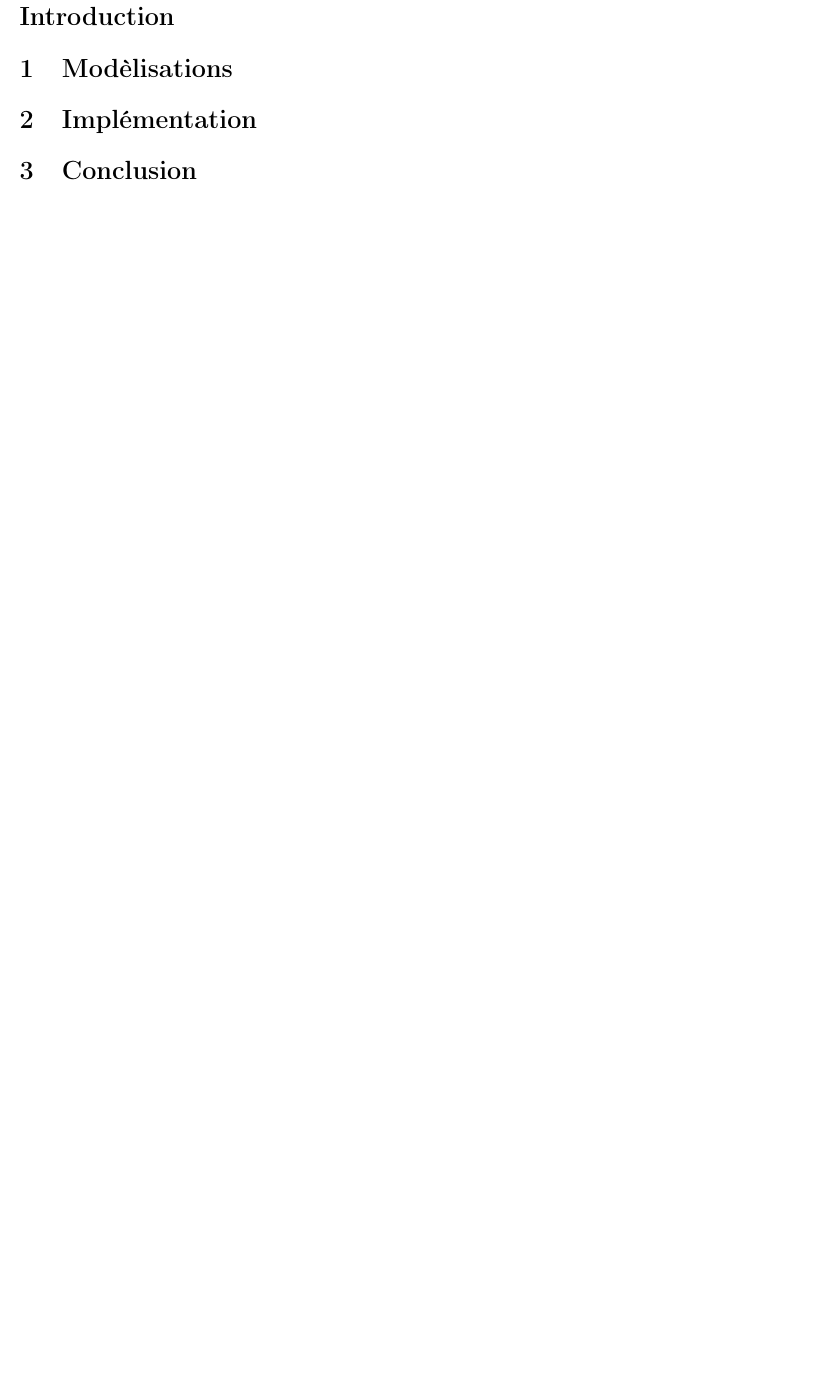
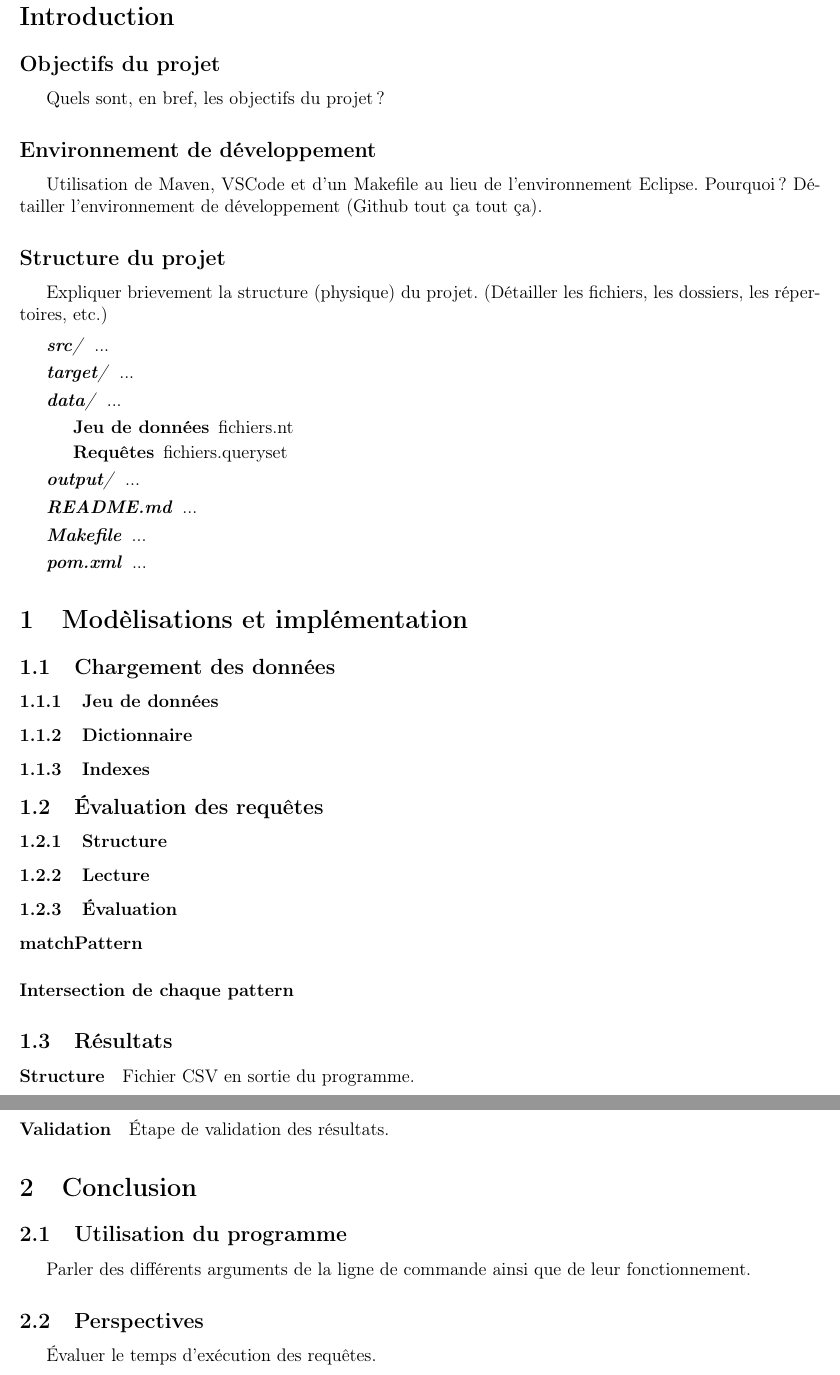
Before and after one commit to chakibreds/mtq_moteur_sparql, a LaTeX document (rapport/interrogation/rapport.tex): part of page 2 of 2 before the commit and two parts of pages 2 and 3 of 3 after it, the two joined at a grey line, cut so that both start at the same text, the shorter picture padded with empty space. Compiled offline with pdfLaTeX.

Commit message:
Structuration du rapport

```diff
--- a/rapport/interrogation/rapport.tex
+++ b/rapport/interrogation/rapport.tex
@@ -40,9 +40,73 @@ Kezzoul Massili
 
 \section*{Introduction}
 
-\section{Modèlisations}
+\subsection*{Objectifs du projet}
 
-\section{Implémentation}
+Quels sont, en bref, les objectifs du projet ?
+
+\subsection*{Environnement de développement}
+
+Utilisation de Maven, VSCode et d'un Makefile au lieu de l'environnement Eclipse. Pourquoi ?
+Détailler l'environnement de développement (Github tout ça tout ça).
+
+\subsection*{Structure du projet}
+
+Expliquer brievement la structure (physique) du projet. (Détailler les fichiers, les dossiers, les répertoires, etc.)
+
+\begin{description}
+	\item[\textit{src/}] ...
+	\item[\textit{target/}] ...
+	\item[\textit{data/}] ...
+	\begin{description}
+		\item[Jeu de données] fichiers.nt
+		\item[Requêtes] fichiers.queryset
+	\end{description}
+		\item[\textit{output/}] ...
+		\item[\textit{README.md}] ...
+		\item[\textit{Makefile}] ...
+		\item[\textit{pom.xml}] ...
+\end{description}
+
+\section{Modèlisations et implémentation}
+
+\subsection{Chargement des données}
+
+\subsubsection{Jeu de données}
+
+\subsubsection{Dictionnaire}
+
+\subsubsection{Indexes}
+
+\subsection{Évaluation des requêtes}
+
+\subsubsection{Structure}
+
+\subsubsection{Lecture}
+
+\subsubsection{Évaluation}
+
+\paragraph{matchPattern}
+
+\paragraph{Intersection de chaque pattern}
+
+\subsection{Résultats}
+
+\paragraph{Structure}
+
+Fichier CSV en sortie du programme.
+
+\paragraph{Validation}
+
+Étape de validation des résultats.
 
 \section{Conclusion}
+
+\subsection{Utilisation du programme}
+
+Parler des différents arguments de la ligne de commande ainsi que de leur fonctionnement.
+
+\subsection{Perspectives}
+
+Évaluer le temps d'exécution des requêtes.
+
 \end{document}
```
Also changed, not shown: Makefile, rapport/interrogation/rapport.pdf, rapport/interrogation/rapport.tex (2 more changed lines), 1 other file.
